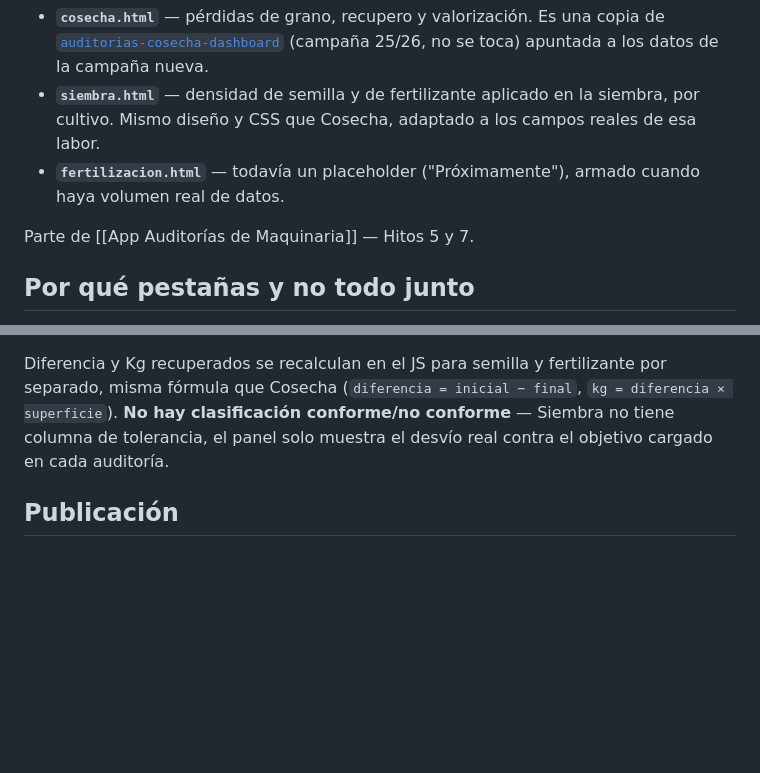
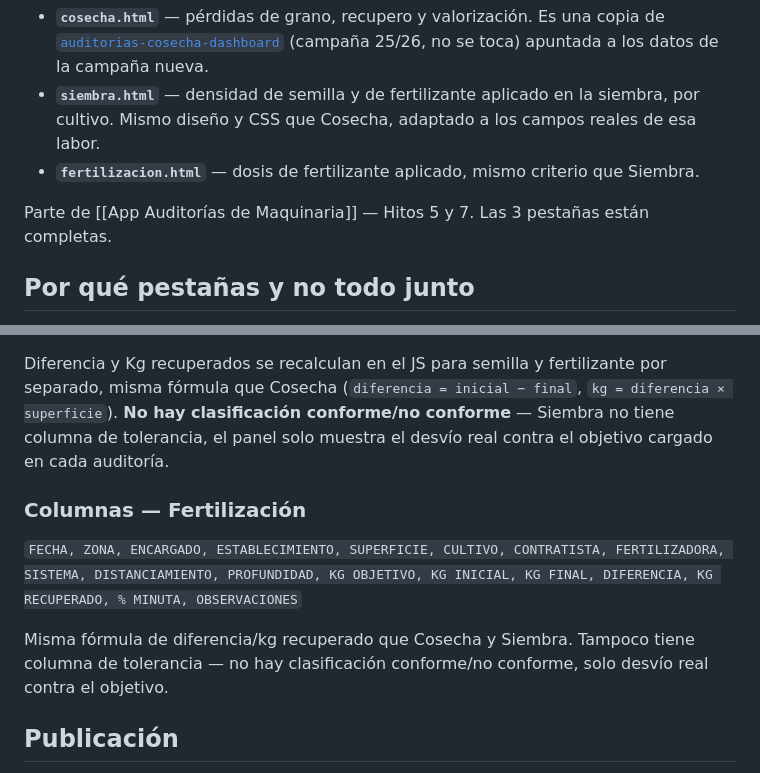
Before and after one commit to valentinolemos/auditorias-cosecha-dashboard-2627, a Markdown page: README.md, 2 parts joined by grey strips. GitHub-like rendering; blank space fills up the shorter version.

Commit message:
docs: actualizar README, Fertilización ya no es placeholder
Co-Authored-By: Claude Sonnet 5 <noreply@anthropic.com>
Claude-Session: https://claude.ai/code/session_018MqCzxutPpMk9KYM9VatuR

```diff
--- a/README.md
+++ b/README.md
@@ -11,10 +11,9 @@ que cargan cada dashboard por separado vía `<iframe>`:
   (campaña 25/26, no se toca) apuntada a los datos de la campaña nueva.
 - **`siembra.html`** — densidad de semilla y de fertilizante aplicado en la siembra,
   por cultivo. Mismo diseño y CSS que Cosecha, adaptado a los campos reales de esa labor.
-- **`fertilizacion.html`** — todavía un placeholder ("Próximamente"), armado cuando
-  haya volumen real de datos.
+- **`fertilizacion.html`** — dosis de fertilizante aplicado, mismo criterio que Siembra.
 
-Parte de [[App Auditorías de Maquinaria]] — Hitos 5 y 7.
+Parte de [[App Auditorías de Maquinaria]] — Hitos 5 y 7. Las 3 pestañas están completas.
 
 ## Por qué pestañas y no todo junto
 
@@ -64,6 +63,16 @@ separado, misma fórmula que Cosecha (`diferencia = inicial − final`,
 Siembra no tiene columna de tolerancia, el panel solo muestra el desvío real contra
 el objetivo cargado en cada auditoría.
 
+### Columnas — Fertilización
+
+`FECHA, ZONA, ENCARGADO, ESTABLECIMIENTO, SUPERFICIE, CULTIVO, CONTRATISTA,
+FERTILIZADORA, SISTEMA, DISTANCIAMIENTO, PROFUNDIDAD, KG OBJETIVO, KG INICIAL,
+KG FINAL, DIFERENCIA, KG RECUPERADO, % MINUTA, OBSERVACIONES`
+
+Misma fórmula de diferencia/kg recuperado que Cosecha y Siembra. Tampoco tiene
+columna de tolerancia — no hay clasificación conforme/no conforme, solo desvío
+real contra el objetivo.
+
 ## Publicación
 
 Cada página es un archivo autónomo (incluye Chart.js embebido). Se sirve desde Vercel
```
